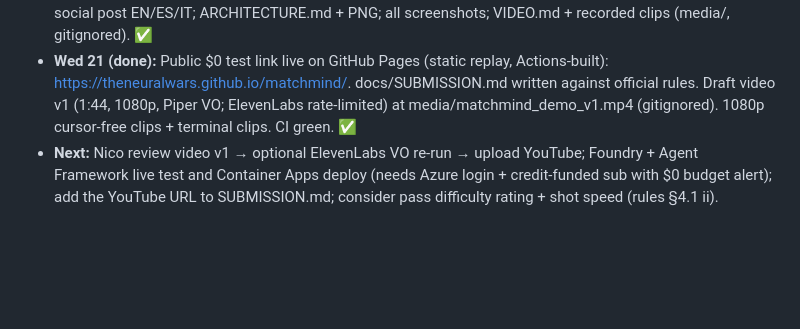
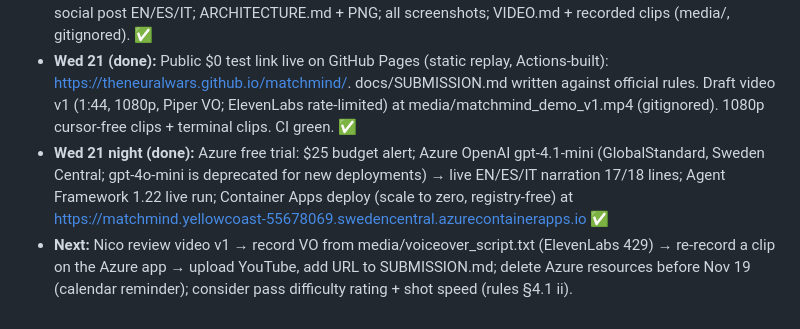
Before and after one commit to TheNeuralWars/matchmind, a Markdown page: PLAN.md, the part around the change. Drawn GitHub-style; blank space fills up the shorter version.

```diff
--- a/PLAN.md
+++ b/PLAN.md
@@ -37,4 +37,5 @@ AI scout + match narrator. Five-stage pipeline the rules ask for, verbatim: Inge
 - **Blocked:** GitHub Actions runs fail before start: "account is locked due to a billing issue" (Nico: check github.com/settings/billing; public-repo Actions are free, so this is an account flag, not usage).
 - **Wed 21 (done):** Generator v4: 24.9 shots, 19.7 fouls, 2.60 goals/match, 5 subs/side, home advantage (48/26/26); demo seed 8 (2-0 → 2-3 comeback, penalty). Split-screen analyst-vs-casual UI; recap article + social post EN/ES/IT; ARCHITECTURE.md + PNG; all screenshots; VIDEO.md + recorded clips (media/, gitignored). ✅
 - **Wed 21 (done):** Public $0 test link live on GitHub Pages (static replay, Actions-built): https://theneuralwars.github.io/matchmind/. docs/SUBMISSION.md written against official rules. Draft video v1 (1:44, 1080p, Piper VO; ElevenLabs rate-limited) at media/matchmind_demo_v1.mp4 (gitignored). 1080p cursor-free clips + terminal clips. CI green. ✅
-- **Next:** Nico review video v1 → optional ElevenLabs VO re-run → upload YouTube; Foundry + Agent Framework live test and Container Apps deploy (needs Azure login + credit-funded sub with $0 budget alert); add the YouTube URL to SUBMISSION.md; consider pass difficulty rating + shot speed (rules §4.1 ii).
+- **Wed 21 night (done):** Azure free trial: $25 budget alert; Azure OpenAI gpt-4.1-mini (GlobalStandard, Sweden Central; gpt-4o-mini is deprecated for new deployments) → live EN/ES/IT narration 17/18 lines; Agent Framework 1.22 live run; Container Apps deploy (scale to zero, registry-free) at https://matchmind.yellowcoast-55678069.swedencentral.azurecontainerapps.io ✅
+- **Next:** Nico review video v1 → record VO from media/voiceover_script.txt (ElevenLabs 429) → re-record a clip on the Azure app → upload YouTube, add URL to SUBMISSION.md; delete Azure resources before Nov 19 (calendar reminder); consider pass difficulty rating + shot speed (rules §4.1 ii).
```
Also changed, not shown: README.md (+3 -1 lines), docs/SUBMISSION.md (+6 -5 lines), docs/live/aca-split-live.png (added), 1 other file.
